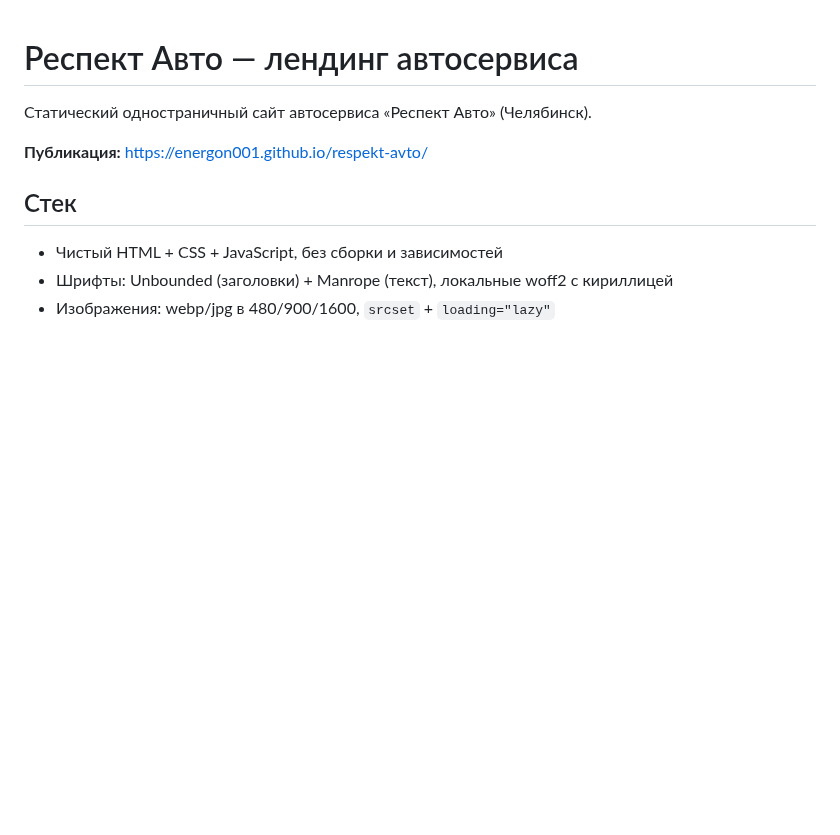
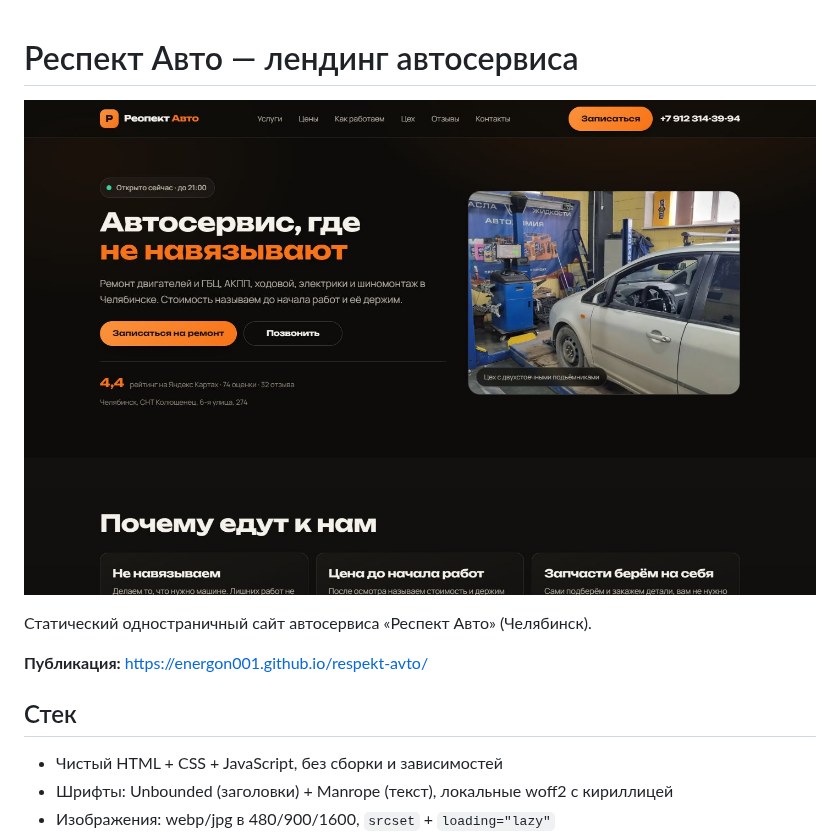
Before and after one commit to energon001/respekt-avto, a Markdown page: README.md, the part around the change. GitHub-like rendering; pictures changed too: docs/preview.jpg (added); blank space fills up the shorter version.

Commit message:
feat: add auto-updating site preview
- add docs/preview.jpg to README

- screenshot live GitHub Pages site on push

```diff
--- a/README.md
+++ b/README.md
@@ -1,4 +1,6 @@
 # Респект Авто — лендинг автосервиса
+
+![Превью сайта](docs/preview.jpg)
 
 Статический одностраничный сайт автосервиса «Респект Авто» (Челябинск).
 
```
Also changed, not shown: 2 other files.
